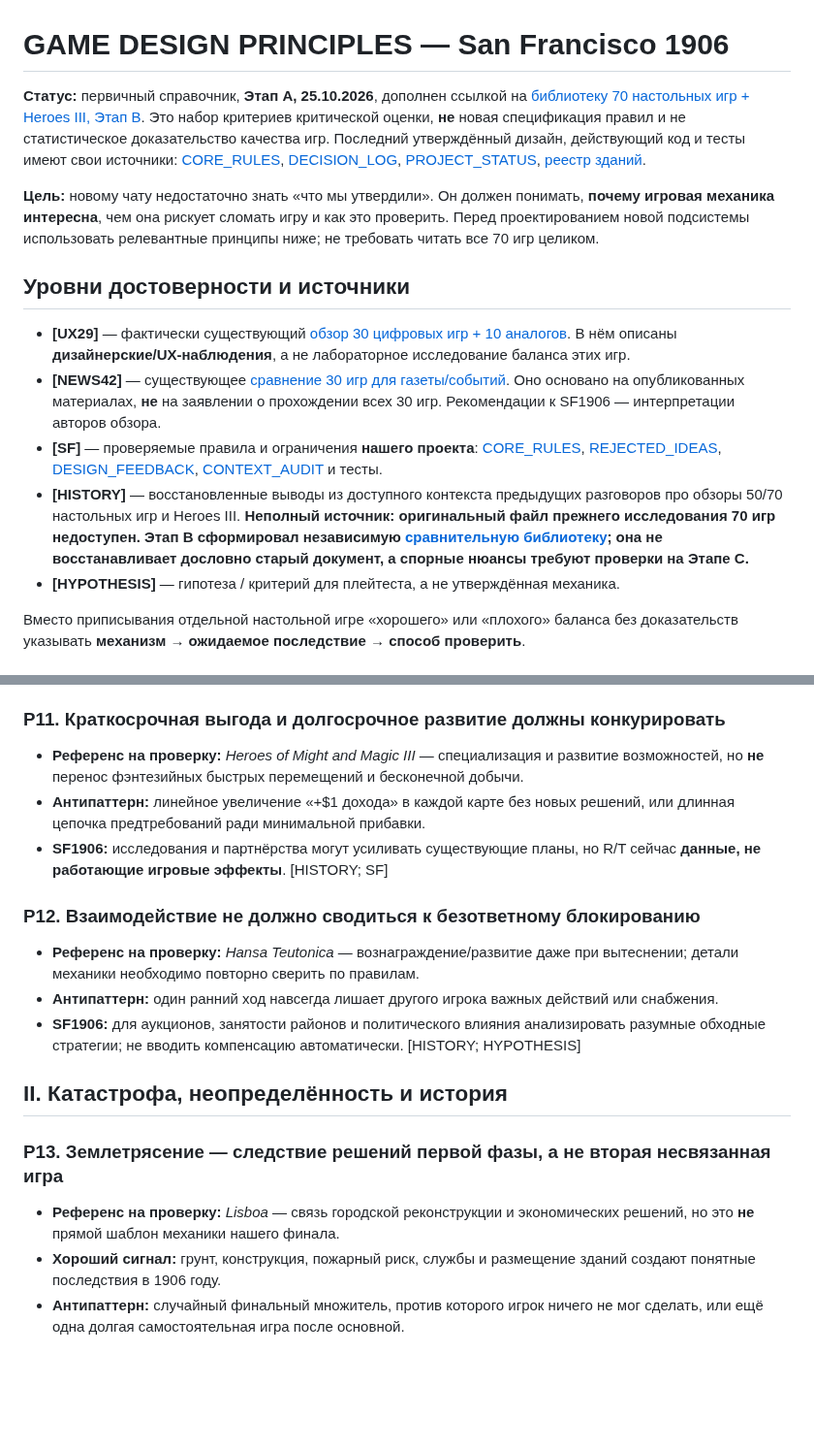
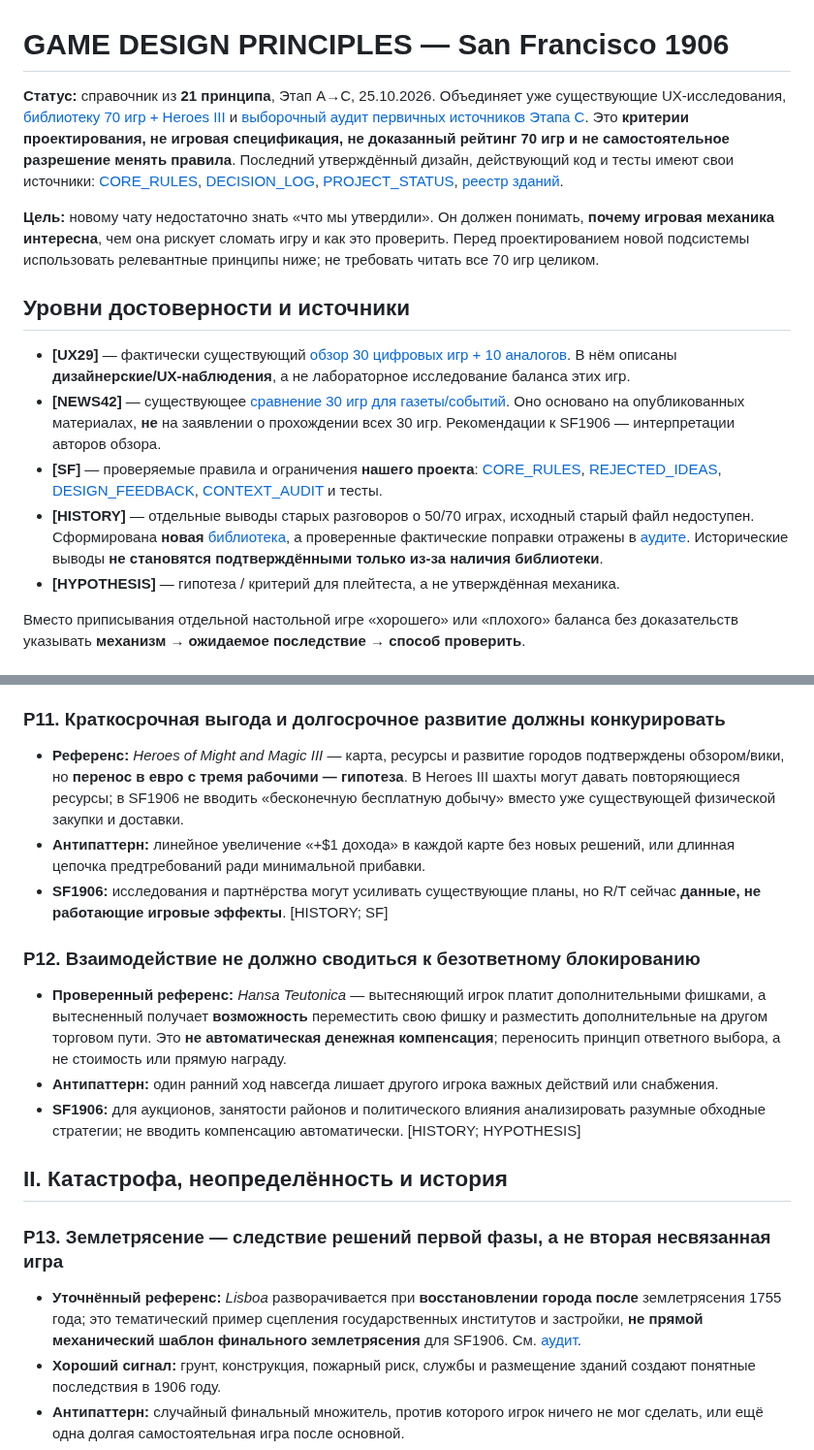
Before and after one commit to RumplestiltskinBiD/sf1906-prototype, a Markdown page: docs/GAME_DESIGN_PRINCIPLES.md, 2 parts joined by grey strips. Shown at 97% size. Drawn GitHub-style; blank space fills up the shorter version.

```diff
--- a/docs/GAME_DESIGN_PRINCIPLES.md
+++ b/docs/GAME_DESIGN_PRINCIPLES.md
@@ -1,6 +1,6 @@
 # GAME DESIGN PRINCIPLES — San Francisco 1906
 
-**Статус:** первичный справочник, **Этап A, 25.10.2026**, дополнен ссылкой на [библиотеку 70 настольных игр + Heroes III, Этап B](BOARD_GAME_MECHANICS_LIBRARY.md). Это набор критериев критической оценки, **не** новая спецификация правил и не статистическое доказательство качества игр. Последний утверждённый дизайн, действующий код и тесты имеют свои источники: [CORE_RULES](CORE_RULES.md), [DECISION_LOG](DECISION_LOG.md), [PROJECT_STATUS](PROJECT_STATUS.md), [реестр зданий](buildings-master-registry.md).
+**Статус:** справочник из **21 принципа**, Этап A→C, 25.10.2026. Объединяет уже существующие UX-исследования, [библиотеку 70 игр + Heroes III](BOARD_GAME_MECHANICS_LIBRARY.md) и [выборочный аудит первичных источников Этапа C](GAME_RESEARCH_SOURCE_AUDIT_2026-10-25.md). Это **критерии проектирования, не игровая спецификация, не доказанный рейтинг 70 игр и не самостоятельное разрешение менять правила**. Последний утверждённый дизайн, действующий код и тесты имеют свои источники: [CORE_RULES](CORE_RULES.md), [DECISION_LOG](DECISION_LOG.md), [PROJECT_STATUS](PROJECT_STATUS.md), [реестр зданий](buildings-master-registry.md).
 
 **Цель:** новому чату недостаточно знать «что мы утвердили». Он должен понимать, **почему игровая механика интересна**, чем она рискует сломать игру и как это проверить. Перед проектированием новой подсистемы использовать релевантные принципы ниже; не требовать читать все 70 игр целиком.
 
@@ -9,7 +9,7 @@
 - **[UX29]** — фактически существующий [обзор 30 цифровых игр + 10 аналогов](ux-research-v029.md). В нём описаны **дизайнерские/UX-наблюдения**, а не лабораторное исследование баланса этих игр.
 - **[NEWS42]** — существующее [сравнение 30 игр для газеты/событий](ux-review-30-boardgames-newspaper-v042.md). Оно основано на опубликованных материалах, **не** на заявлении о прохождении всех 30 игр. Рекомендации к SF1906 — интерпретации авторов обзора.
 - **[SF]** — проверяемые правила и ограничения **нашего проекта**: [CORE_RULES](CORE_RULES.md), [REJECTED_IDEAS](REJECTED_IDEAS.md), [DESIGN_FEEDBACK](DESIGN_FEEDBACK.md), [CONTEXT_AUDIT](CONTEXT_AUDIT_2026-10-24.md) и тесты.
-- **[HISTORY]** — восстановленные выводы из доступного контекста предыдущих разговоров про обзоры 50/70 настольных игр и Heroes III. **Неполный источник: оригинальный файл прежнего исследования 70 игр недоступен. Этап B сформировал независимую [сравнительную библиотеку](BOARD_GAME_MECHANICS_LIBRARY.md); она не восстанавливает дословно старый документ, а спорные нюансы требуют проверки на Этапе C.**
+- **[HISTORY]** — отдельные выводы старых разговоров о 50/70 играх, исходный старый файл недоступен. Сформирована **новая** [библиотека](BOARD_GAME_MECHANICS_LIBRARY.md), а проверенные фактические поправки отражены в [аудите](GAME_RESEARCH_SOURCE_AUDIT_2026-10-25.md). Исторические выводы **не становятся подтверждёнными только из-за наличия библиотеки**.
 - **[HYPOTHESIS]** — гипотеза / критерий для плейтеста, а не утверждённая механика.
 
 Вместо приписывания отдельной настольной игре «хорошего» или «плохого» баланса без доказательств указывать **механизм → ожидаемое последствие → способ проверить**.
@@ -67,19 +67,19 @@
 - **SF1906:** проверять размер дохода, число производств, доступность доставки, год активации, совпадение ролей владельца и перевозчика; не выдавать обсуждаемую товарную цепочку пива за готовую. [SF; HYPOTHESIS]
 
 ### P11. Краткосрочная выгода и долгосрочное развитие должны конкурировать
-- **Референс на проверку:** *Heroes of Might and Magic III* — специализация и развитие возможностей, но **не** перенос фэнтезийных быстрых перемещений и бесконечной добычи.
+- **Референс:** *Heroes of Might and Magic III* — карта, ресурсы и развитие городов подтверждены обзором/вики, но **перенос в евро с тремя рабочими — гипотеза**. В Heroes III шахты могут давать повторяющиеся ресурсы; в SF1906 не вводить «бесконечную бесплатную добычу» вместо уже существующей физической закупки и доставки.
 - **Антипаттерн:** линейное увеличение «+$1 дохода» в каждой карте без новых решений, или длинная цепочка предтребований ради минимальной прибавки.
 - **SF1906:** исследования и партнёрства могут усиливать существующие планы, но R/T сейчас **данные, не работающие игровые эффекты**. [HISTORY; SF]
 
 ### P12. Взаимодействие не должно сводиться к безответному блокированию
-- **Референс на проверку:** *Hansa Teutonica* — вознаграждение/развитие даже при вытеснении; детали механики необходимо повторно сверить по правилам.
+- **Проверенный референс:** *Hansa Teutonica* — вытесняющий игрок платит дополнительными фишками, а вытесненный получает **возможность** переместить свою фишку и разместить дополнительные на другом торговом пути. Это **не автоматическая денежная компенсация**; переносить принцип ответного выбора, а не стоимость или прямую награду.
 - **Антипаттерн:** один ранний ход навсегда лишает другого игрока важных действий или снабжения.
 - **SF1906:** для аукционов, занятости районов и политического влияния анализировать разумные обходные стратегии; не вводить компенсацию автоматически. [HISTORY; HYPOTHESIS]
 
 ## II. Катастрофа, неопределённость и история
 
 ### P13. Землетрясение — следствие решений первой фазы, а не вторая несвязанная игра
-- **Референс на проверку:** *Lisboa* — связь городской реконструкции и экономических решений, но это **не** прямой шаблон механики нашего финала.
+- **Уточнённый референс:** *Lisboa* разворачивается при **восстановлении города после** землетрясения 1755 года; это тематический пример сцепления государственных институтов и застройки, **не прямой механический шаблон финального землетрясения** для SF1906. См. [аудит](GAME_RESEARCH_SOURCE_AUDIT_2026-10-25.md).
 - **Хороший сигнал:** грунт, конструкция, пожарный риск, службы и размещение зданий создают понятные последствия в 1906 году.
 - **Антипаттерн:** случайный финальный множитель, против которого игрок ничего не мог сделать, или ещё одна долгая самостоятельная игра после основной.
 - **SF1906:** Фаза II пока **отдельная лаборатория**, полный финал не интегрирован. Не объявлять обсуждавшийся короткий формат утверждённым без сверки. [HISTORY; SF]
```
Also changed, not shown: other parts of docs/GAME_DESIGN_PRINCIPLES.md (+18 -5 lines).
